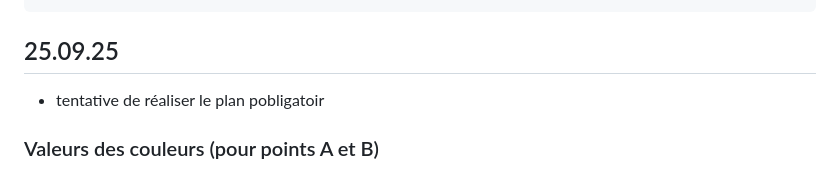
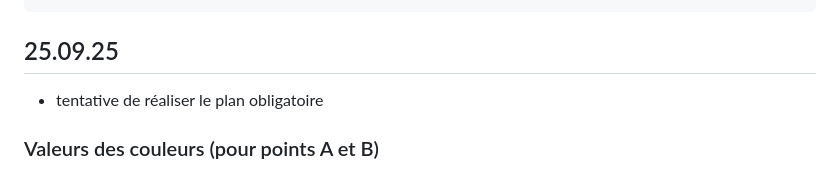
Before and after one commit to mathieujonin-hash/oc25_mathieu, a Markdown page: 1_robotique/Libre/TPLibre.md, the part around one of its changes. Drawn GitHub-style.

````diff
--- a/1_robotique/Libre/TPLibre.md
+++ b/1_robotique/Libre/TPLibre.md
@@ -123,7 +126,7 @@ porque_te_vas = ('g4:2','g4:1', 'f#4:1', 'g4:2', 'f#4:2', 'g4:2', 'f#4:2', 'g4:2
 
 ```
 ## 25.09.25
-* tentative de réaliser le plan pobligatoir
+* tentative de réaliser le plan obligatoire
 
 ### Valeurs des couleurs (pour points A et B)
 
````
Also changed, not shown: other parts of 1_robotique/Libre/TPLibre.md (+4 -1 lines).
